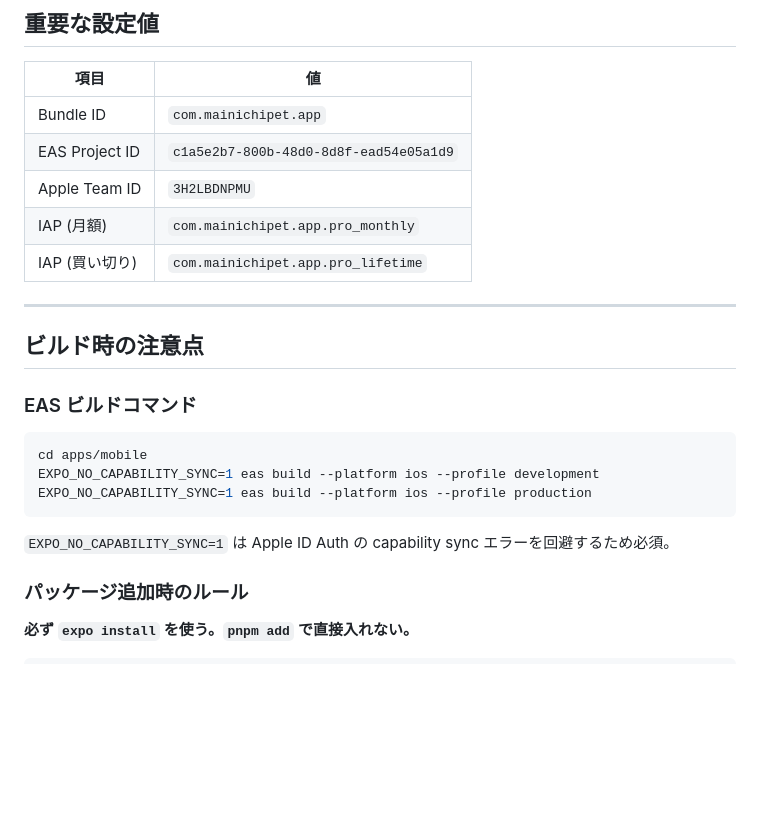
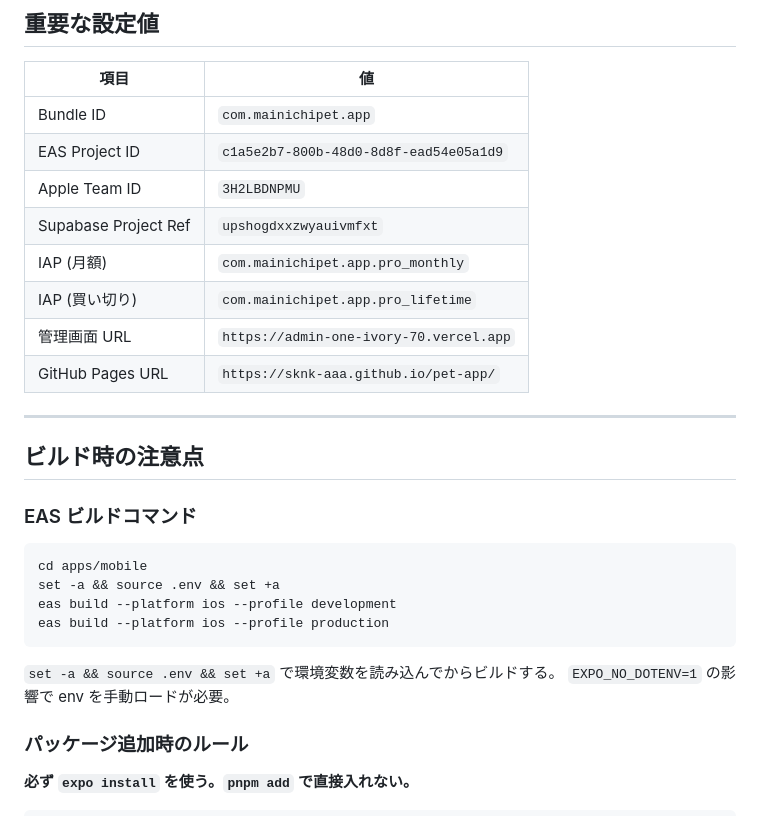
Before and after one commit to sknk-aaa/pet-app, a Markdown page: HANDOFF.md, the part around one of its changes. GitHub-like rendering; blank space fills up the shorter version.

````diff
--- a/HANDOFF.md
+++ b/HANDOFF.md
@@ -73,8 +94,11 @@ eas submit --platform ios
 | Bundle ID | `com.mainichipet.app` |
 | EAS Project ID | `c1a5e2b7-800b-48d0-8d8f-ead54e05a1d9` |
 | Apple Team ID | `3H2LBDNPMU` |
+| Supabase Project Ref | `upshogdxxzwyauivmfxt` |
 | IAP (月額) | `com.mainichipet.app.pro_monthly` |
 | IAP (買い切り) | `com.mainichipet.app.pro_lifetime` |
+| 管理画面 URL | `https://admin-one-ivory-70.vercel.app` |
+| GitHub Pages URL | `https://sknk-aaa.github.io/pet-app/` |
 
 ---
 
@@ -83,10 +107,12 @@ eas submit --platform ios
 ### EAS ビルドコマンド
 ```bash
 cd apps/mobile
-EXPO_NO_CAPABILITY_SYNC=1 eas build --platform ios --profile development
-EXPO_NO_CAPABILITY_SYNC=1 eas build --platform ios --profile production
+set -a && source .env && set +a
+eas build --platform ios --profile development
+eas build --platform ios --profile production
 ```
-`EXPO_NO_CAPABILITY_SYNC=1` は Apple ID Auth の capability sync エラーを回避するため必須。
+`set -a && source .env && set +a` で環境変数を読み込んでからビルドする。
+`EXPO_NO_DOTENV=1` の影響で env を手動ロードが必要。
 
 ### パッケージ追加時のルール
 **必ず `expo install` を使う。`pnpm add` で直接入れない。**
````
Also changed, not shown: other parts of HANDOFF.md (+67 -35 lines).
